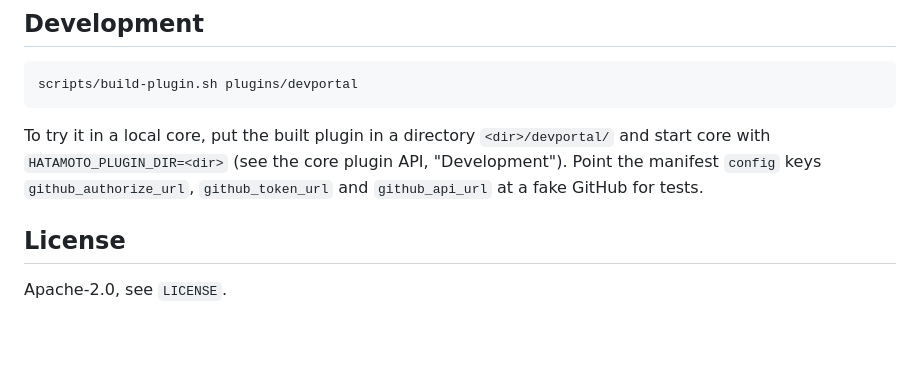
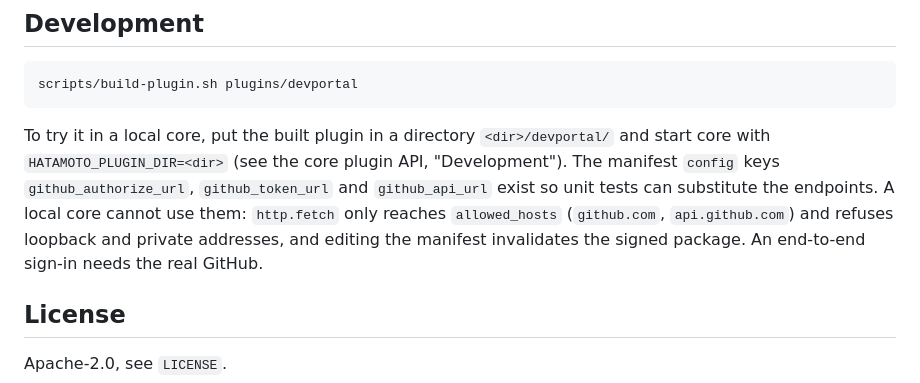
Before and after one commit to Zen-Labs-Corp/hatamoto-first-party, a Markdown page: plugins/devportal/README.md, the part around the change. Rendered like a GitHub page; blank space fills up the shorter version.

Commit message:
fix(devportal): correct the README claim about a fake GitHub
The manifest config keys cannot point a local core at a fake GitHub:
http.fetch only reaches the allowed hosts and refuses loopback and
private addresses, and editing the manifest breaks the signature. Say
the keys are for unit tests and an end-to-end run needs the real GitHub.

Signed-off-by: Zen Labs Corporation <release@hatamoto.dev>

```diff
--- a/plugins/devportal/README.md
+++ b/plugins/devportal/README.md
@@ -103,9 +103,12 @@ scripts/build-plugin.sh plugins/devportal
 
 To try it in a local core, put the built plugin in a directory
 `<dir>/devportal/` and start core with `HATAMOTO_PLUGIN_DIR=<dir>` (see the core
-plugin API, "Development"). Point the manifest `config` keys
-`github_authorize_url`, `github_token_url` and `github_api_url` at a fake GitHub
-for tests.
+plugin API, "Development"). The manifest `config` keys
+`github_authorize_url`, `github_token_url` and `github_api_url` exist so unit
+tests can substitute the endpoints. A local core cannot use them: `http.fetch`
+only reaches `allowed_hosts` (`github.com`, `api.github.com`) and refuses
+loopback and private addresses, and editing the manifest invalidates the
+signed package. An end-to-end sign-in needs the real GitHub.
 
 ## License
 
```
